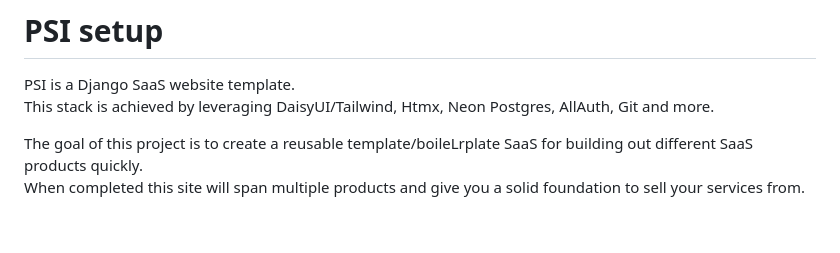
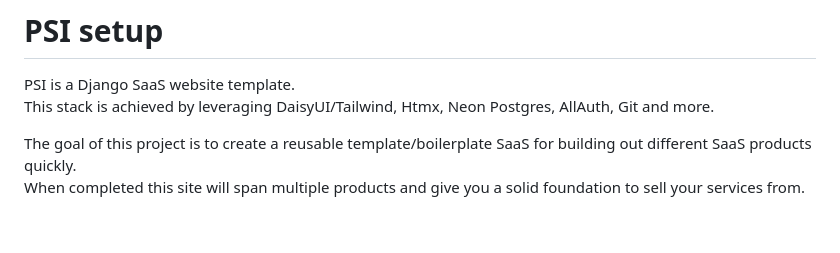
Before and after one commit to SandfordAE/psi, a Markdown page: README.md, the part around the change. GitHub-like rendering.

Commit message:
Readme cleanup 2

```diff
--- a/README.md
+++ b/README.md
@@ -3,7 +3,7 @@
 PSI is a Django SaaS website template.
 This stack is achieved by leveraging DaisyUI/Tailwind, Htmx, Neon Postgres, AllAuth, Git and more.
 
-The goal of this project is to create a reusable template/boileLrplate SaaS for building out different SaaS products quickly.
+The goal of this project is to create a reusable template/boilerplate SaaS for building out different SaaS products quickly.
 When completed this site will span multiple products and give you a solid foundation to sell your services from.
 
 &nbsp;
```
